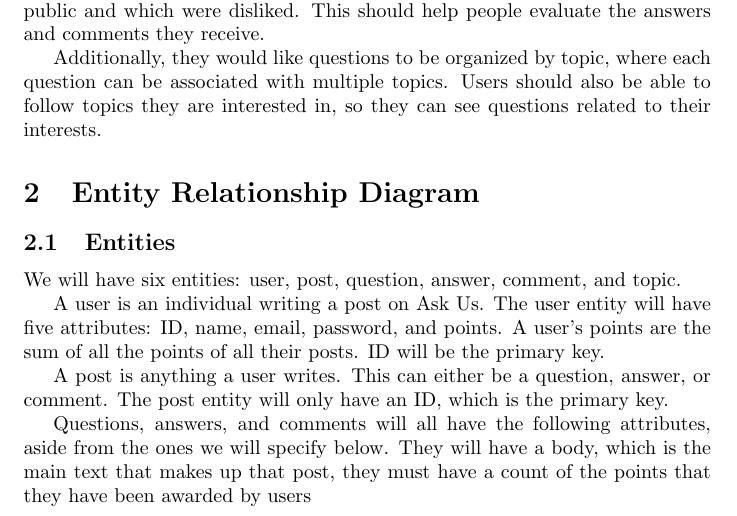
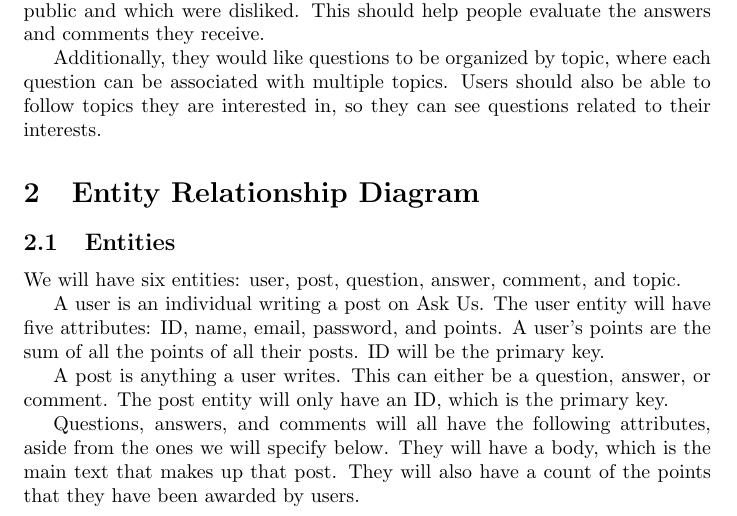
Before and after one commit to abrahammurciano/ask-us, a LaTeX document (latex/first-stage/first-stage.tex, which reads latex/first-stage/2.erd.tex): part of page 1 of 5, cut so that both start at the same text. Compiled offline with pdfLaTeX.

Commit message:
spelling correction

```diff
--- a/latex/first-stage/2.erd.tex
+++ b/latex/first-stage/2.erd.tex
@@ -6,7 +6,7 @@ A user is an individual writing a post on Ask Us. The user entity will have five
 
 A post is anything a user writes. This can either be a question, answer, or comment. The post entity will only have an ID, which is the primary key.
 
-Questions, answers, and comments will all have the following attributes, aside from the ones we will specify below. They will have a body, which is the main text that makes up that post, they must have a count of the points that they have been awarded by users
+Questions, answers, and comments will all have the following attributes, aside from the ones we will specify below. They will have a body, which is the main text that makes up that post. They will also have a count of the points that they have been awarded by users.
 
 A question is what a user would post if he wanted to receive a solution to his inquiry. The question entity has one attribute called title, as well as the attributes it `inherits' from post. Since it is a weak entity, its primary key is the post's ID.
 
```
